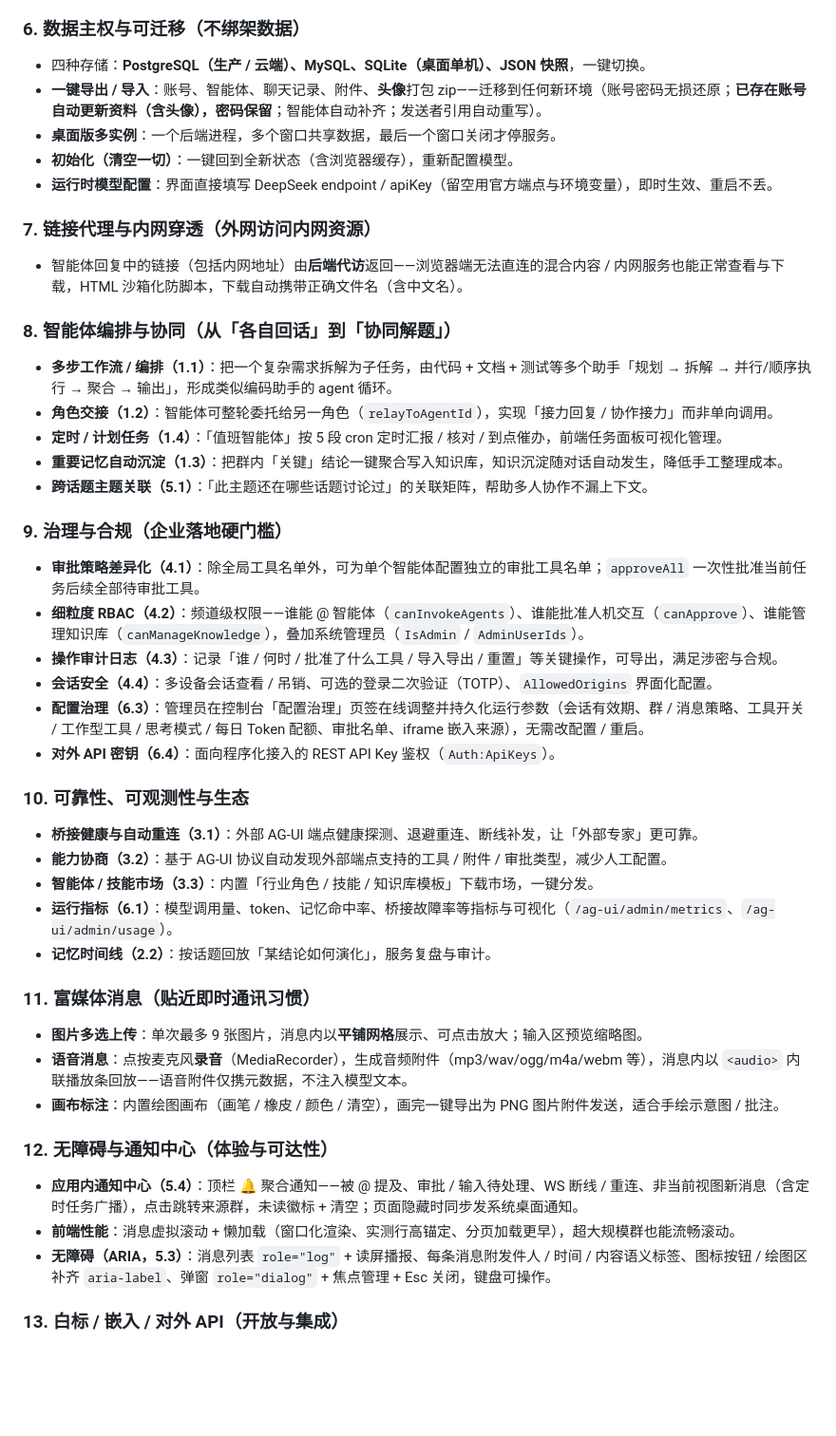
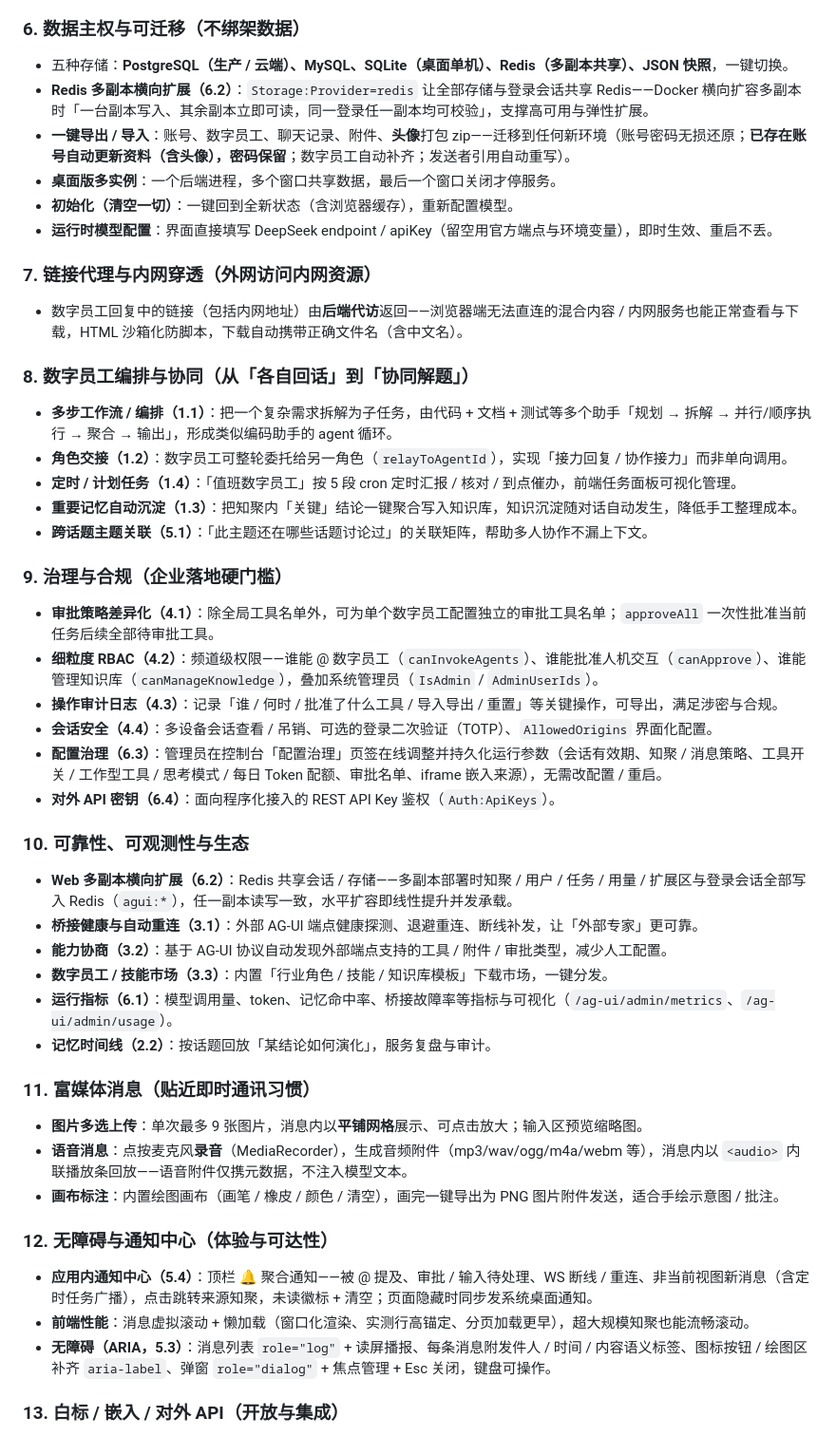
Before and after one commit to DavidCompute/AG-UI_Multi-Party, a Markdown page: MARKETING.md, the part around one of its changes. Shown at 95% size. Drawn GitHub-style; blank space fills up the shorter version.

```diff
--- a/MARKETING.md
+++ b/MARKETING.md
@@ -53,33 +53,35 @@ AG-UI 群聊扩展平台是一个**基于标准 AG-UI 协议的多智能体群
 
 ### 6. 数据主权与可迁移（不绑架数据）
-- 四种存储：**PostgreSQL（生产 / 云端）、MySQL、SQLite（桌面单机）、JSON 快照**，一键切换。
-- **一键导出 / 导入**：账号、智能体、聊天记录、附件、**头像**打包 zip——迁移到任何新环境（账号密码无损还原；**已存在账号自动更新资料（含头像），密码保留**；智能体自动补齐；发送者引用自动重写）。
+- 五种存储：**PostgreSQL（生产 / 云端）、MySQL、SQLite（桌面单机）、Redis（多副本共享）、JSON 快照**，一键切换。
+- **Redis 多副本横向扩展（6.2）**：`Storage:Provider=redis` 让全部存储与登录会话共享 Redis——Docker 横向扩容多副本时「一台副本写入、其余副本立即可读，同一登录任一副本均可校验」，支撑高可用与弹性扩展。
+- **一键导出 / 导入**：账号、数字员工、聊天记录、附件、**头像**打包 zip——迁移到任何新环境（账号密码无损还原；**已存在账号自动更新资料（含头像），密码保留**；数字员工自动补齐；发送者引用自动重写）。
 - **桌面版多实例**：一个后端进程，多个窗口共享数据，最后一个窗口关闭才停服务。
 - **初始化（清空一切）**：一键回到全新状态（含浏览器缓存），重新配置模型。
 - **运行时模型配置**：界面直接填写 DeepSeek endpoint / apiKey（留空用官方端点与环境变量），即时生效、重启不丢。
 
 ### 7. 链接代理与内网穿透（外网访问内网资源）
-- 智能体回复中的链接（包括内网地址）由**后端代访**返回——浏览器端无法直连的混合内容 / 内网服务也能正常查看与下载，HTML 沙箱化防脚本，下载自动携带正确文件名（含中文名）。
+- 数字员工回复中的链接（包括内网地址）由**后端代访**返回——浏览器端无法直连的混合内容 / 内网服务也能正常查看与下载，HTML 沙箱化防脚本，下载自动携带正确文件名（含中文名）。
 
-### 8. 智能体编排与协同（从「各自回话」到「协同解题」）
+### 8. 数字员工编排与协同（从「各自回话」到「协同解题」）
 - **多步工作流 / 编排（1.1）**：把一个复杂需求拆解为子任务，由代码 + 文档 + 测试等多个助手「规划 → 拆解 → 并行/顺序执行 → 聚合 → 输出」，形成类似编码助手的 agent 循环。
-- **角色交接（1.2）**：智能体可整轮委托给另一角色（`relayToAgentId`），实现「接力回复 / 协作接力」而非单向调用。
-- **定时 / 计划任务（1.4）**：「值班智能体」按 5 段 cron 定时汇报 / 核对 / 到点催办，前端任务面板可视化管理。
-- **重要记忆自动沉淀（1.3）**：把群内「关键」结论一键聚合写入知识库，知识沉淀随对话自动发生，降低手工整理成本。
+- **角色交接（1.2）**：数字员工可整轮委托给另一角色（`relayToAgentId`），实现「接力回复 / 协作接力」而非单向调用。
+- **定时 / 计划任务（1.4）**：「值班数字员工」按 5 段 cron 定时汇报 / 核对 / 到点催办，前端任务面板可视化管理。
+- **重要记忆自动沉淀（1.3）**：把知聚内「关键」结论一键聚合写入知识库，知识沉淀随对话自动发生，降低手工整理成本。
 - **跨话题主题关联（5.1）**：「此主题还在哪些话题讨论过」的关联矩阵，帮助多人协作不漏上下文。
 
 ### 9. 治理与合规（企业落地硬门槛）
-- **审批策略差异化（4.1）**：除全局工具名单外，可为单个智能体配置独立的审批工具名单；`approveAll` 一次性批准当前任务后续全部待审批工具。
-- **细粒度 RBAC（4.2）**：频道级权限——谁能 @ 智能体（`canInvokeAgents`）、谁能批准人机交互（`canApprove`）、谁能管理知识库（`canManageKnowledge`），叠加系统管理员（`IsAdmin` / `AdminUserIds`）。
+- **审批策略差异化（4.1）**：除全局工具名单外，可为单个数字员工配置独立的审批工具名单；`approveAll` 一次性批准当前任务后续全部待审批工具。
+- **细粒度 RBAC（4.2）**：频道级权限——谁能 @ 数字员工（`canInvokeAgents`）、谁能批准人机交互（`canApprove`）、谁能管理知识库（`canManageKnowledge`），叠加系统管理员（`IsAdmin` / `AdminUserIds`）。
 - **操作审计日志（4.3）**：记录「谁 / 何时 / 批准了什么工具 / 导入导出 / 重置」等关键操作，可导出，满足涉密与合规。
 - **会话安全（4.4）**：多设备会话查看 / 吊销、可选的登录二次验证（TOTP）、`AllowedOrigins` 界面化配置。
-- **配置治理（6.3）**：管理员在控制台「配置治理」页签在线调整并持久化运行参数（会话有效期、群 / 消息策略、工具开关 / 工作型工具 / 思考模式 / 每日 Token 配额、审批名单、iframe 嵌入来源），无需改配置 / 重启。
+- **配置治理（6.3）**：管理员在控制台「配置治理」页签在线调整并持久化运行参数（会话有效期、知聚 / 消息策略、工具开关 / 工作型工具 / 思考模式 / 每日 Token 配额、审批名单、iframe 嵌入来源），无需改配置 / 重启。
 - **对外 API 密钥（6.4）**：面向程序化接入的 REST API Key 鉴权（`Auth:ApiKeys`）。
 
 ### 10. 可靠性、可观测性与生态
+- **Web 多副本横向扩展（6.2）**：Redis 共享会话 / 存储——多副本部署时知聚 / 用户 / 任务 / 用量 / 扩展区与登录会话全部写入 Redis（`agui:*`），任一副本读写一致，水平扩容即线性提升并发承载。
 - **桥接健康与自动重连（3.1）**：外部 AG-UI 端点健康探测、退避重连、断线补发，让「外部专家」更可靠。
 - **能力协商（3.2）**：基于 AG-UI 协议自动发现外部端点支持的工具 / 附件 / 审批类型，减少人工配置。
-- **智能体 / 技能市场（3.3）**：内置「行业角色 / 技能 / 知识库模板」下载市场，一键分发。
+- **数字员工 / 技能市场（3.3）**：内置「行业角色 / 技能 / 知识库模板」下载市场，一键分发。
 - **运行指标（6.1）**：模型调用量、token、记忆命中率、桥接故障率等指标与可视化（`/ag-ui/admin/metrics`、`/ag-ui/admin/usage`）。
 - **记忆时间线（2.2）**：按话题回放「某结论如何演化」，服务复盘与审计。
 
@@ -89,8 +91,8 @@ AG-UI 群聊扩展平台是一个**基于标准 AG-UI 协议的多智能体群
 - **画布标注**：内置绘图画布（画笔 / 橡皮 / 颜色 / 清空），画完一键导出为 PNG 图片附件发送，适合手绘示意图 / 批注。
 
 ### 12. 无障碍与通知中心（体验与可达性）
-- **应用内通知中心（5.4）**：顶栏 🔔 聚合通知——被 @ 提及、审批 / 输入待处理、WS 断线 / 重连、非当前视图新消息（含定时任务广播），点击跳转来源群，未读徽标 + 清空；页面隐藏时同步发系统桌面通知。
-- **前端性能**：消息虚拟滚动 + 懒加载（窗口化渲染、实测行高锚定、分页加载更早），超大规模群也能流畅滚动。
+- **应用内通知中心（5.4）**：顶栏 🔔 聚合通知——被 @ 提及、审批 / 输入待处理、WS 断线 / 重连、非当前视图新消息（含定时任务广播），点击跳转来源知聚，未读徽标 + 清空；页面隐藏时同步发系统桌面通知。
+- **前端性能**：消息虚拟滚动 + 懒加载（窗口化渲染、实测行高锚定、分页加载更早），超大规模知聚也能流畅滚动。
 - **无障碍（ARIA，5.3）**：消息列表 `role="log"` + 读屏播报、每条消息附发件人 / 时间 / 内容语义标签、图标按钮 / 绘图区补齐 `aria-label`、弹窗 `role="dialog"` + 焦点管理 + Esc 关闭，键盘可操作。
 
 ### 13. 白标 / 嵌入 / 对外 API（开放与集成）
```
Also changed, not shown: other parts of MARKETING.md (+64 -61 lines).
